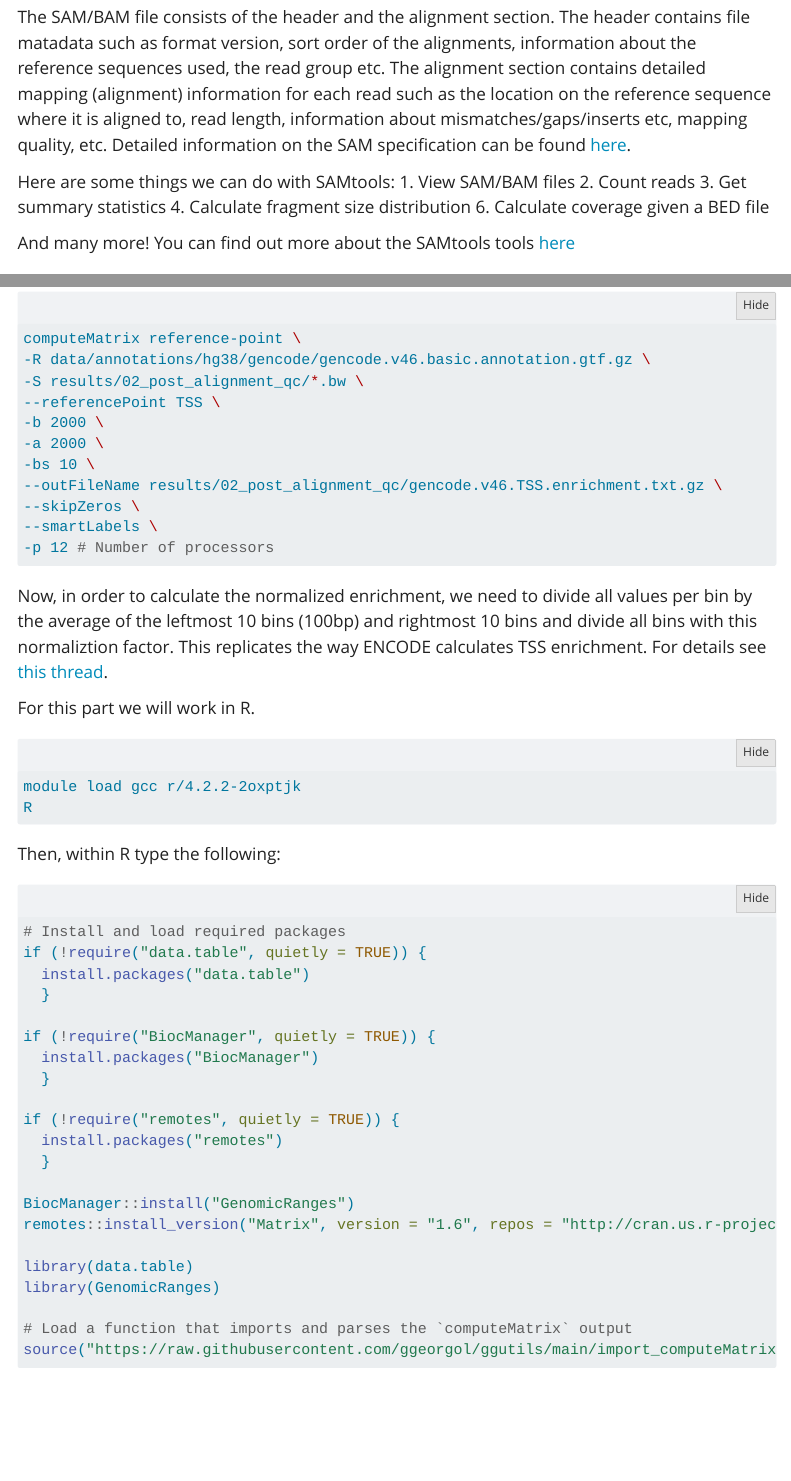
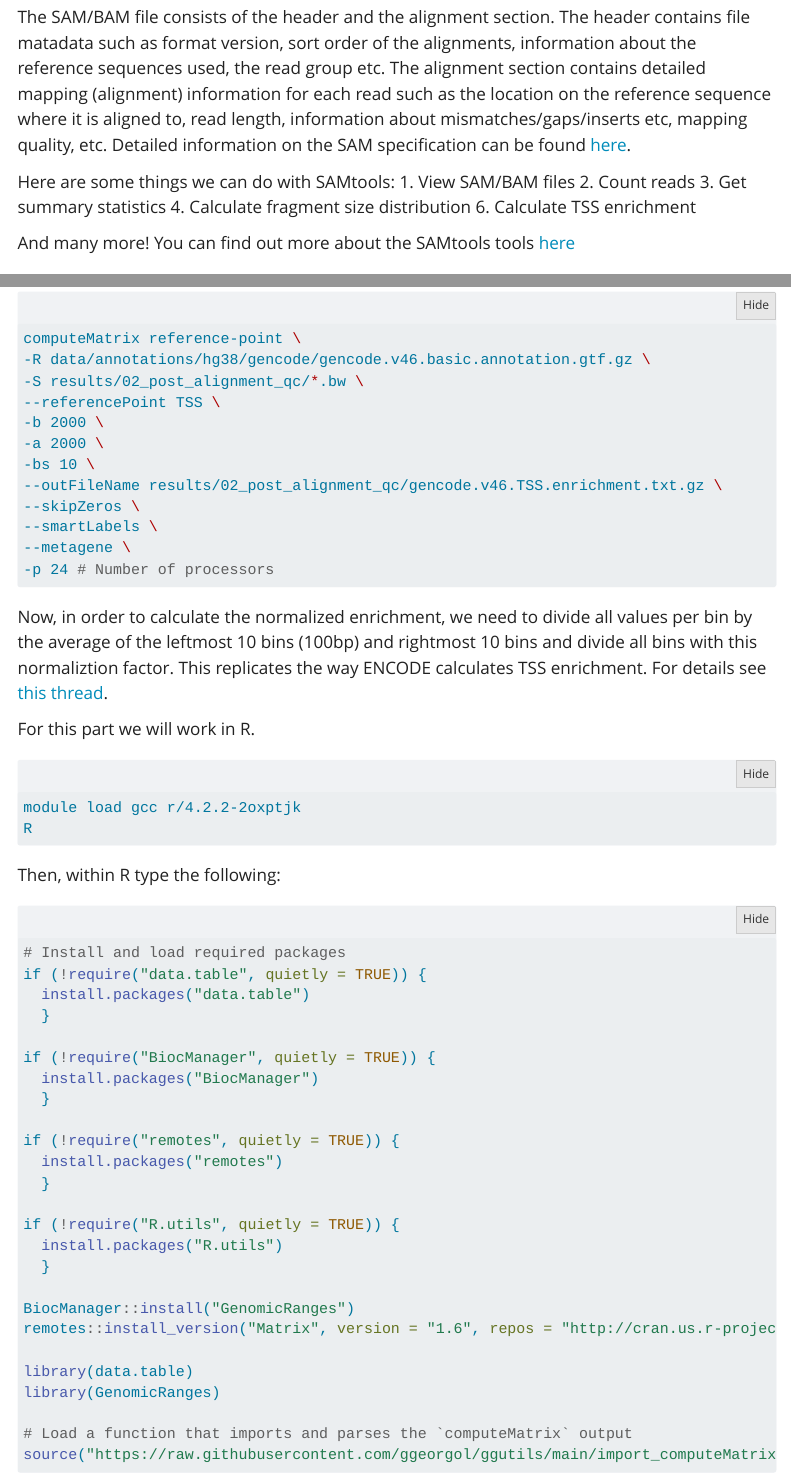
Before and after one commit to ggeorgol/ATACseq_course, a Quarto document (tutorials/02_Post_alignment_QC.qmd): the page in a window 1100 px wide, from 650 px down, and a second part further down, joined at a grey line. Rendered offline with R 4.5, knitr and Pandoc in place of Quarto, with nearby package versions; folded parts are opened; some code elsewhere in the file could not run offline; menus at the side of the page are left out.

Commit message:
updated 02

````diff
--- a/tutorials/02_Post_alignment_QC.qmd
+++ b/tutorials/02_Post_alignment_QC.qmd
@@ -45,7 +45,7 @@ Here are some things we can do with SAMtools:
 2. Count reads
 3. Get summary statistics
 4. Calculate fragment size distribution
-6. Calculate coverage given a BED file
+6. Calculate TSS enrichment
 
 And many more! You can find out more about the SAMtools tools [here](http://www.htslib.org/doc/samtools-flagstat.html)
 
@@ -193,7 +193,8 @@ computeMatrix reference-point \
 --outFileName results/02_post_alignment_qc/gencode.v46.TSS.enrichment.txt.gz \
 --skipZeros \
 --smartLabels \
--p 12 # Number of processors
+--metagene \
+-p 24 # Number of processors
 ```
 
 Now, in order to calculate the normalized enrichment, we need to divide all values per bin by the average of the leftmost 10 bins (100bp) and rightmost 10 bins and divide all bins with this normaliztion factor. This replicates the way ENCODE calculates TSS enrichment. For details see [this thread](https://github.com/ENCODE-DCC/atac-seq-pipeline/issues/50#issuecomment-490999002).
@@ -220,6 +221,10 @@ if (!require("remotes", quietly = TRUE)) {
   install.packages("remotes")
   }
 
+if (!require("R.utils", quietly = TRUE)) {
+  install.packages("R.utils")
+  }
+
 BiocManager::install("GenomicRanges")
 remotes::install_version("Matrix", version = "1.6", repos = "http://cran.us.r-project.org")
 
````
